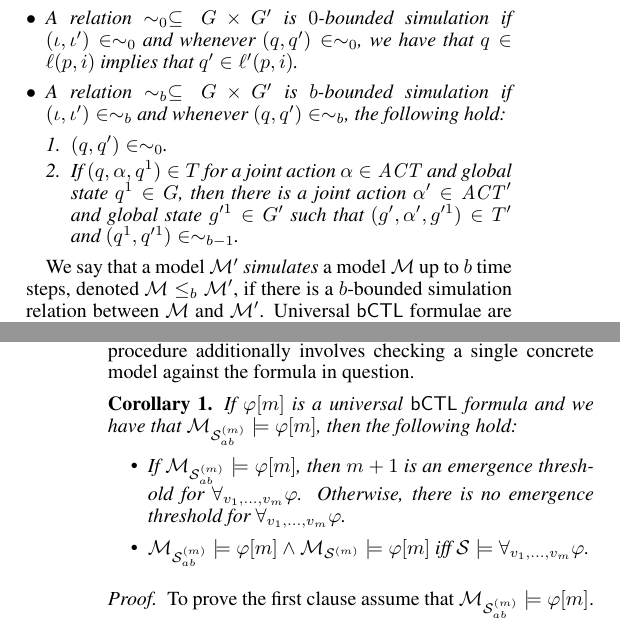
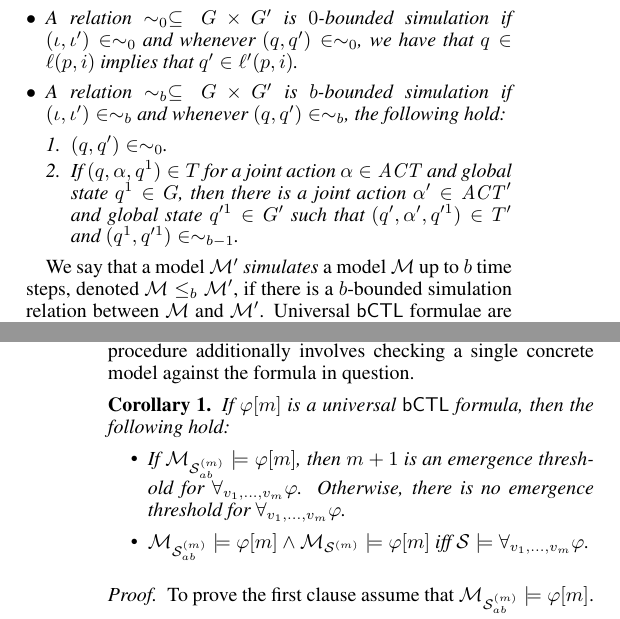
Before and after one commit to pkouvaros/pnis, a LaTeX paper (main.tex, which reads sections/verification.tex): two parts of the columns of pages 5 and 6 of 9, joined at a grey line, cut so that both start at the same text. Compiled offline with pdfLaTeX.

Commit message:
fixes sec 3

```diff
--- a/sections/verification.tex
+++ b/sections/verification.tex
@@ -137,8 +137,8 @@ number of steps as defined below.
     \item $(q, q') \in \sim_0$.
     \item If $(q, \alpha, q^1) \in T$ for a joint action $\alpha \in \it{ACT}$
       and global state $q^1 \in G$, then there is a joint action
-      $\alpha' \in \it{ACT}'$ and global state $g'^1 \in G'$ such that
-      $(g', \alpha', g'^1) \in T'$ and $(q^1, q'^1) \in \sim_{b - 1}$.
+      $\alpha' \in \it{ACT}'$ and global state $q'^1 \in G'$ such that
+      $(q', \alpha', q'^1) \in T'$ and $(q^1, q'^1) \in \sim_{b - 1}$.
     \end{enumerate}
   \end{itemize}
 \end{definition}
@@ -217,8 +217,7 @@ question.
 
 \begin{corollary}
 \label{cor:universal}
-If $\varphi[m]$ is a universal $\bctl$ formula and we have that $\masys m
-\models  \varphi[m]$, then the following hold:
+If $\varphi[m]$ is a universal $\bctl$ formula, then the following hold:
 \begin{itemize}
     \item  If $\masys m \models \varphi[m]$, then $m + 1$ is an emergence
     threshold for $\bictlspec$. Otherwise, there is no emergence threshold for
```
